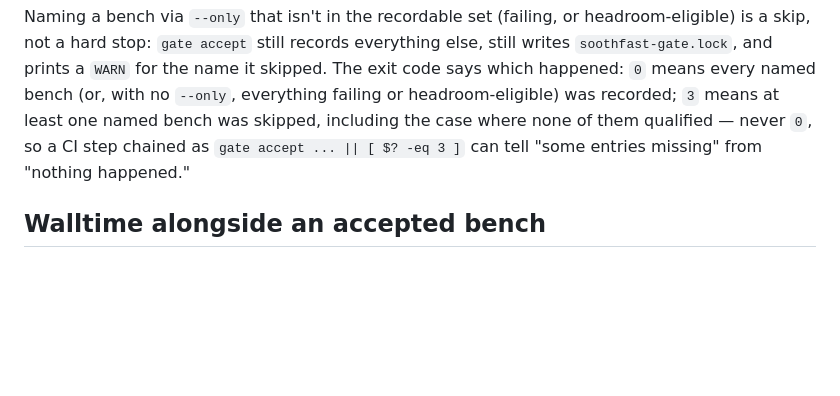
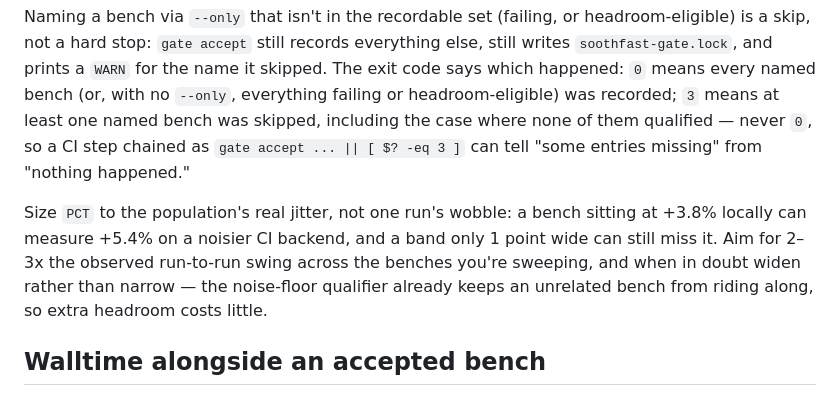
Before and after one commit to Verdenroz/soothfast, a Markdown page: docs/gating.md, the part around the change. GitHub-like rendering; blank space fills up the shorter version.

Commit message:
docs: size --headroom to real jitter, not one run (#117)
## What changed

- Added a calibration note to `docs/gating.md`'s headroom section: size
`--headroom` at 2-3x the observed run-to-run swing across the benches
being swept, not a single sample.

## Why

finance-query's replay of `--headroom 1` against the real PR #409 band
swept 71 of 72 benches in one pass, missing only `ichimoku_custom`
(measured +3.8% locally but +5.4% on CI callgrind for the same bench —
wider than a 1-point band). `--headroom 2` covered it. Worth documenting
so the next person sizing this flag doesn't hit the same gap.

## How was this tested

Docs-only change; `make check` passes.

## Checklist

- [x] `make check` passes (fmt, clippy `-D warnings`, `cargo test
--workspace`)
- [ ] `make gate BASE=master` passes, or any intentional cost change is
explained above
- [ ] Tests added/updated for new behavior (not required for
docs/CI-only changes)
- [x] Public API items have `///` doc comments
- [x] No new dependency, or its justification is included above (see
[Dependency Policy](../CONTRIBUTING.md#dependency-policy))
- [x] Docs (`README.md`, `docs/`, `soothfast:bind`/`soothfast:claim`
markers) updated if behavior changed

```diff
--- a/docs/gating.md
+++ b/docs/gating.md
@@ -234,6 +234,13 @@ case where none of them qualified — never `0`, so a CI step chained as
 `gate accept ... || [ $? -eq 3 ]` can tell "some entries missing" from
 "nothing happened."
 
+Size `PCT` to the population's real jitter, not one run's wobble: a bench
+sitting at +3.8% locally can measure +5.4% on a noisier CI backend, and a
+band only 1 point wide can still miss it. Aim for 2–3x the observed
+run-to-run swing across the benches you're sweeping, and when in doubt
+widen rather than narrow — the noise-floor qualifier already keeps an
+unrelated bench from riding along, so extra headroom costs little.
+
 ## Walltime alongside an accepted bench
 
 Accepting a bench's instructions or `callgrind_ir` doesn't automatically
```
